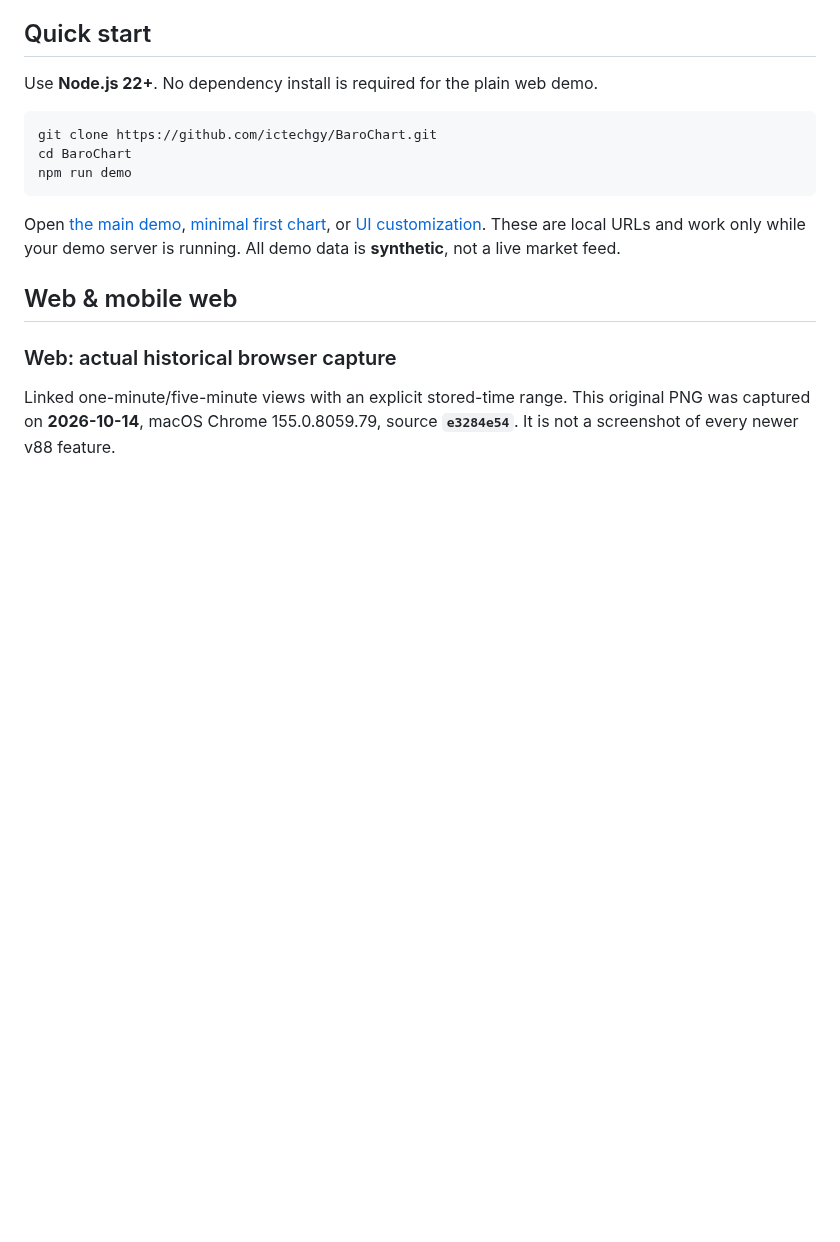
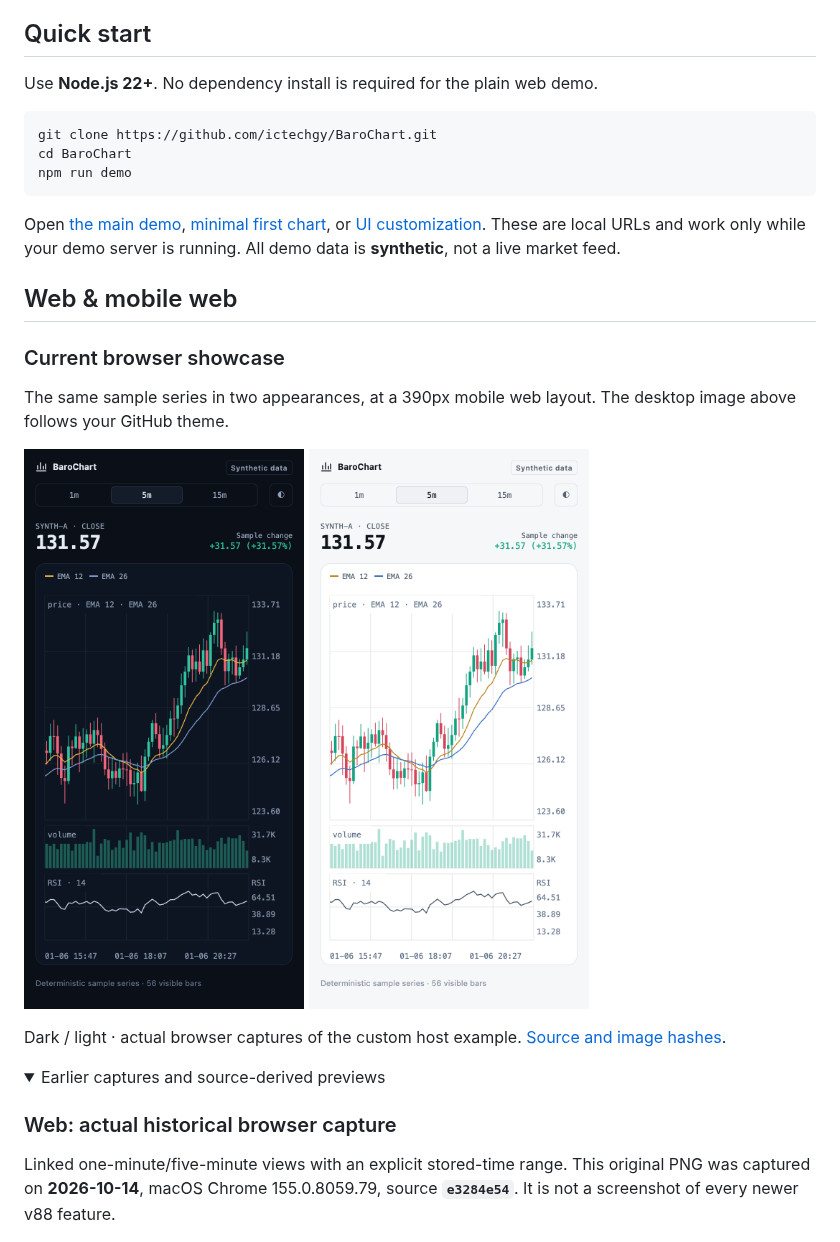
Before and after one commit to ictechgy/BaroChart, a Markdown page: README.md, the part around one of its changes. Rendered like a GitHub page; pictures changed too: assets/showcase/mobile-dark.png (added), assets/showcase/mobile-light.png (added); folded sections open; blank space fills up the shorter version.

```diff
--- a/README.md
+++ b/README.md
@@ -31,6 +40,20 @@ npm run demo
 Open [the main demo](http://127.0.0.1:5173/examples/web/index.html), [minimal first chart](http://127.0.0.1:5173/examples/web/quickstart.html), or [UI customization](http://127.0.0.1:5173/examples/web/customization.html). These are local URLs and work only while your demo server is running. All demo data is **synthetic**, not a live market feed.
 
 ## Web & mobile web
+
+### Current browser showcase
+
+The same sample series in two appearances, at a 390px mobile web layout. The desktop image above follows your GitHub theme.
+
+<p>
+<img src="assets/showcase/mobile-dark.png" width="390" alt="Dark mobile browser capture of the BaroChart showcase">
+<img src="assets/showcase/mobile-light.png" width="390" alt="Light mobile browser capture of the BaroChart showcase">
+</p>
+
+Dark / light · actual browser captures of the custom host example. [Source and image hashes](assets/showcase/manifest.json).
+
+<details>
+<summary>Earlier captures and source-derived previews</summary>
 
 ### Web: actual historical browser capture
 
```
Also changed, not shown: other parts of README.md (+12 -1 lines), README.ko.md (+26 -1 lines), docs/EXAMPLE-SCREENSHOTS.md (+26 -1 lines), assets/showcase/desktop-dark.png (added), assets/showcase/desktop-light.png (added), 1 other file.
